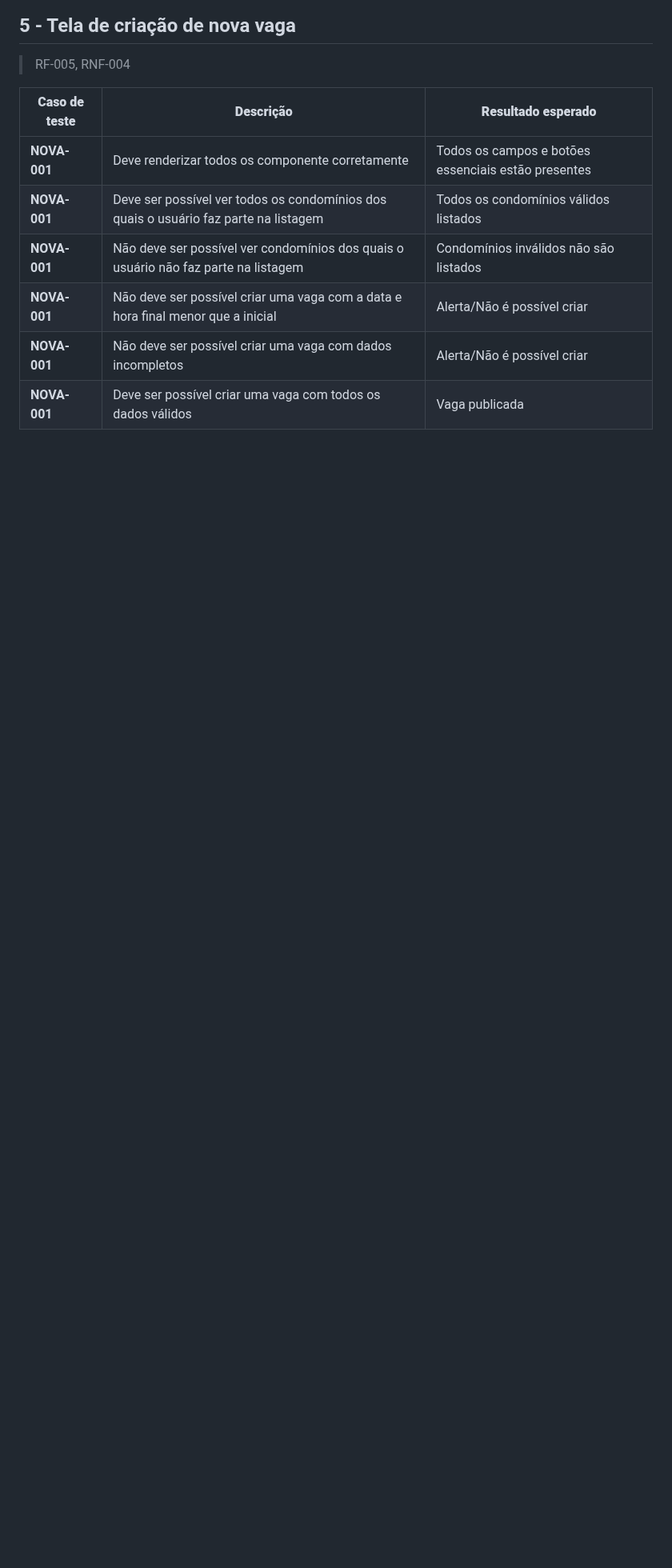
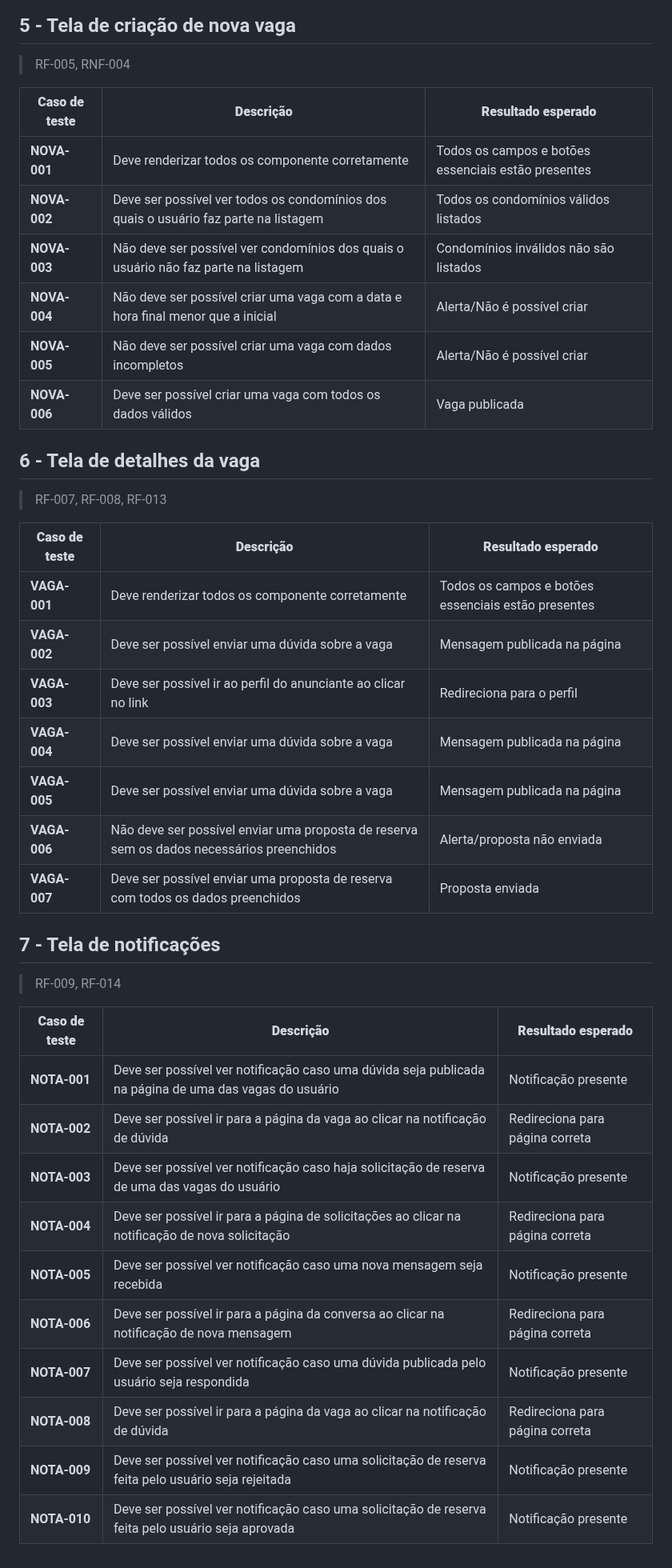
Before and after one commit to ICEI-PUC-Minas-PMV-SI/pmv-si-2024-1-pe1-t3-si_t3_app_web_1osem2024_gp02, a Markdown page: docs/08-Plano de Testes de Software.md, the part around the change. Shown at 80% size. Rendered like a GitHub page; blank space fills up the shorter version.

Commit message:
plano teste software: notificação

```diff
--- a/docs/08-Plano de Testes de Software.md
+++ b/docs/08-Plano de Testes de Software.md
@@ -90,8 +90,39 @@ Definimos um plano de testes unitários para cada página a serem realizados em
 | **Caso de teste** | **Descrição** | **Resultado esperado** |
 |---|---|---|
 | **NOVA-001** | Deve renderizar todos os componente corretamente | Todos os campos e botões essenciais estão presentes |
-| **NOVA-001** | Deve ser possível ver todos os condomínios dos quais o usuário faz parte na listagem | Todos os condomínios válidos listados |
-| **NOVA-001** | Não deve ser possível ver condomínios dos quais o usuário não faz parte na listagem | Condomínios inválidos não são listados |
-| **NOVA-001** | Não deve ser possível criar uma vaga com a data e hora final menor que a inicial | Alerta/Não é possível criar |
-| **NOVA-001** | Não deve ser possível criar uma vaga com dados incompletos | Alerta/Não é possível criar |
-| **NOVA-001** | Deve ser possível criar uma vaga com todos os dados válidos | Vaga publicada |
+| **NOVA-002** | Deve ser possível ver todos os condomínios dos quais o usuário faz parte na listagem | Todos os condomínios válidos listados |
+| **NOVA-003** | Não deve ser possível ver condomínios dos quais o usuário não faz parte na listagem | Condomínios inválidos não são listados |
+| **NOVA-004** | Não deve ser possível criar uma vaga com a data e hora final menor que a inicial | Alerta/Não é possível criar |
+| **NOVA-005** | Não deve ser possível criar uma vaga com dados incompletos | Alerta/Não é possível criar |
+| **NOVA-006** | Deve ser possível criar uma vaga com todos os dados válidos | Vaga publicada |
+
+## 6 - Tela de detalhes da vaga
+
+>RF-007, RF-008, RF-013
+
+| **Caso de teste** | **Descrição** | **Resultado esperado** |
+|---|---|---|
+| **VAGA-001** | Deve renderizar todos os componente corretamente | Todos os campos e botões essenciais estão presentes |
+| **VAGA-002** | Deve ser possível enviar uma dúvida sobre a vaga | Mensagem publicada na página |
+| **VAGA-003** | Deve ser possível ir ao perfil do anunciante ao clicar no link | Redireciona para o perfil |
+| **VAGA-004** | Deve ser possível enviar uma dúvida sobre a vaga | Mensagem publicada na página |
+| **VAGA-005** | Deve ser possível enviar uma dúvida sobre a vaga | Mensagem publicada na página |
+| **VAGA-006** | Não deve ser possível enviar uma proposta de reserva sem os dados necessários preenchidos | Alerta/proposta não enviada |
+| **VAGA-007** | Deve ser possível enviar uma proposta de reserva com todos os dados preenchidos | Proposta enviada |
+
+## 7 - Tela de notificações
+
+>RF-009, RF-014
+
+| **Caso de teste** | **Descrição** | **Resultado esperado** |
+|---|---|---|
+| **NOTA-001** | Deve ser possível ver notificação caso uma dúvida seja publicada na página de uma das vagas do usuário | Notificação presente |
+| **NOTA-002** | Deve ser possível ir para a página da vaga ao clicar na notificação de dúvida | Redireciona para página correta |
+| **NOTA-003** | Deve ser possível ver notificação caso haja solicitação de reserva de uma das vagas do usuário | Notificação presente |
+| **NOTA-004** | Deve ser possível ir para a página de solicitações ao clicar na notificação de nova solicitação | Redireciona para página correta |
+| **NOTA-005** | Deve ser possível ver notificação caso uma nova mensagem seja recebida | Notificação presente |
+| **NOTA-006** | Deve ser possível ir para a página da conversa ao clicar na notificação de nova mensagem | Redireciona para página correta |
+| **NOTA-007** | Deve ser possível ver notificação caso uma dúvida publicada pelo usuário seja respondida  | Notificação presente |
+| **NOTA-008** | Deve ser possível ir para a página da vaga ao clicar na notificação de dúvida | Redireciona para página correta |
+| **NOTA-009** | Deve ser possível ver notificação caso uma solicitação de reserva feita pelo usuário seja rejeitada | Notificação presente |
+| **NOTA-010** | Deve ser possível ver notificação caso uma solicitação de reserva feita pelo usuário seja aprovada | Notificação presente |
```
